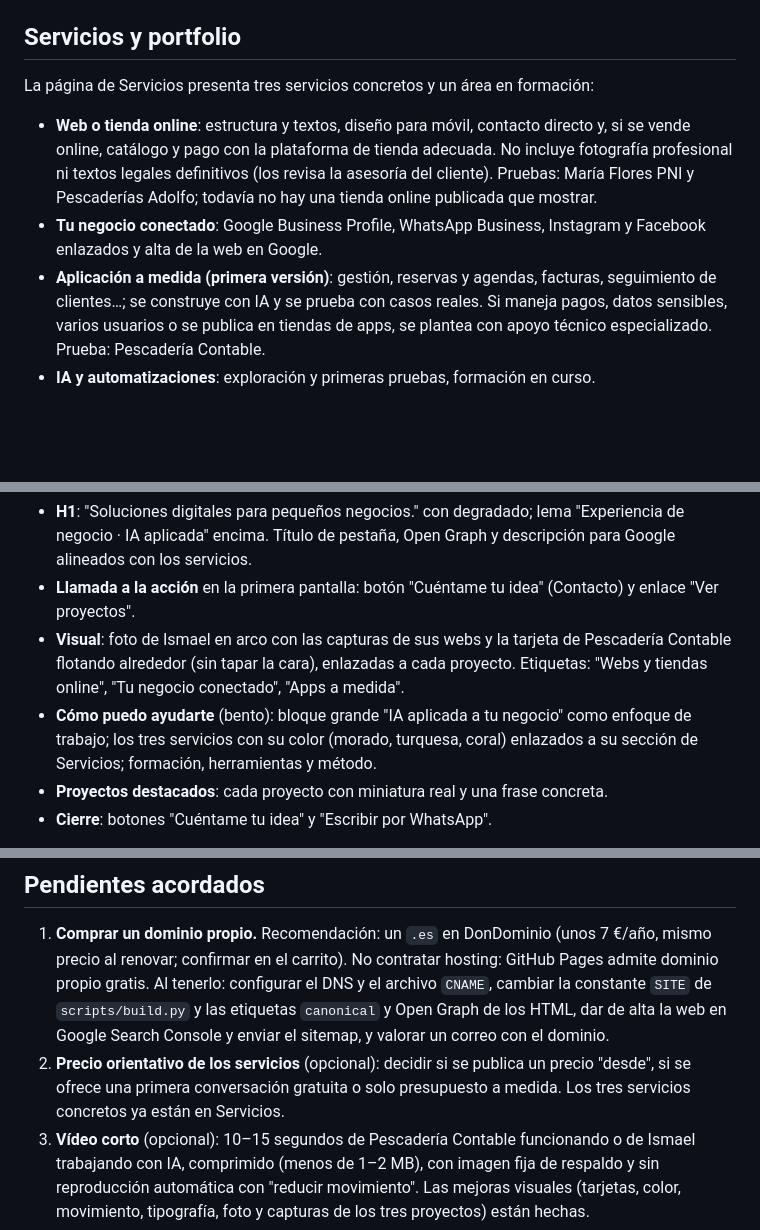
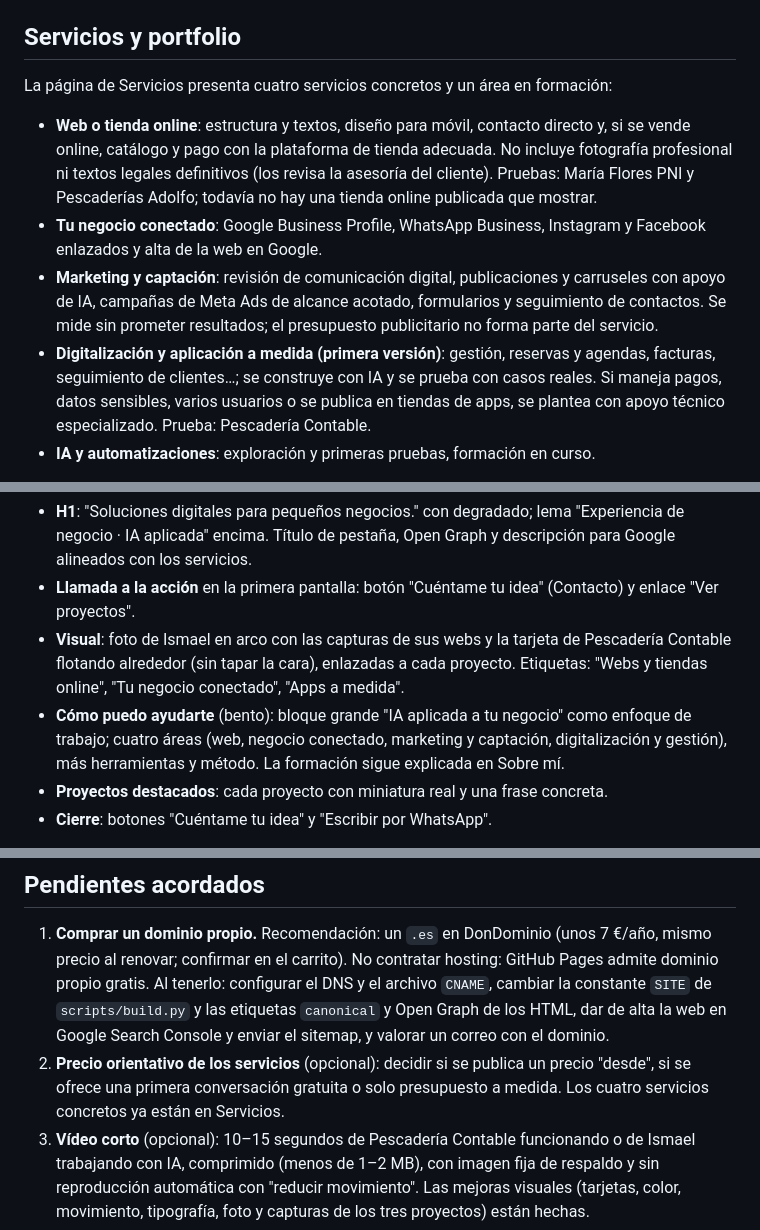
Before and after one commit to isma52489211-hue/mi-primer-repo-codex, a Markdown page: README.md, 3 parts joined by grey strips. GitHub-like rendering; blank space fills up the shorter version.

Commit message:
Documenta cuatro áreas de servicios

```diff
--- a/README.md
+++ b/README.md
@@ -10,11 +10,12 @@ Publicada con GitHub Pages desde `main`, carpeta `docs`.
 
 ## Servicios y portfolio
 
-La página de Servicios presenta tres servicios concretos y un área en formación:
+La página de Servicios presenta cuatro servicios concretos y un área en formación:
 
 - **Web o tienda online**: estructura y textos, diseño para móvil, contacto directo y, si se vende online, catálogo y pago con la plataforma de tienda adecuada. No incluye fotografía profesional ni textos legales definitivos (los revisa la asesoría del cliente). Pruebas: María Flores PNI y Pescaderías Adolfo; todavía no hay una tienda online publicada que mostrar.
 - **Tu negocio conectado**: Google Business Profile, WhatsApp Business, Instagram y Facebook enlazados y alta de la web en Google.
-- **Aplicación a medida (primera versión)**: gestión, reservas y agendas, facturas, seguimiento de clientes…; se construye con IA y se prueba con casos reales. Si maneja pagos, datos sensibles, varios usuarios o se publica en tiendas de apps, se plantea con apoyo técnico especializado. Prueba: Pescadería Contable.
+- **Marketing y captación**: revisión de comunicación digital, publicaciones y carruseles con apoyo de IA, campañas de Meta Ads de alcance acotado, formularios y seguimiento de contactos. Se mide sin prometer resultados; el presupuesto publicitario no forma parte del servicio.
+- **Digitalización y aplicación a medida (primera versión)**: gestión, reservas y agendas, facturas, seguimiento de clientes…; se construye con IA y se prueba con casos reales. Si maneja pagos, datos sensibles, varios usuarios o se publica en tiendas de apps, se plantea con apoyo técnico especializado. Prueba: Pescadería Contable.
 - **IA y automatizaciones**: exploración y primeras pruebas, formación en curso.
 
 Auditoría de Servicios hecha: H1 y título de Google con los nombres de los servicios ("Webs, negocio conectado y apps a medida. Para pequeños negocios."); un botón por servicio que abre WhatsApp con un mensaje ya escrito ("Quiero una web", "Quiero conectar mi negocio", "Quiero una app a medida"); el dominio se contrata a nombre del cliente; Pescaderías Adolfo como prueba de "Tu negocio conectado" (autorizado por Ismael); IA y automatizaciones como tarjeta secundaria ("También exploro"); cierre con botón de WhatsApp.
@@ -91,7 +92,7 @@ Con "reducir movimiento" activado en el dispositivo no hay ninguna animación. E
 - **H1**: "Soluciones digitales para pequeños negocios." con degradado; lema "Experiencia de negocio · IA aplicada" encima. Título de pestaña, Open Graph y descripción para Google alineados con los servicios.
 - **Llamada a la acción** en la primera pantalla: botón "Cuéntame tu idea" (Contacto) y enlace "Ver proyectos".
 - **Visual**: foto de Ismael en arco con las capturas de sus webs y la tarjeta de Pescadería Contable flotando alrededor (sin tapar la cara), enlazadas a cada proyecto. Etiquetas: "Webs y tiendas online", "Tu negocio conectado", "Apps a medida".
-- **Cómo puedo ayudarte** (bento): bloque grande "IA aplicada a tu negocio" como enfoque de trabajo; los tres servicios con su color (morado, turquesa, coral) enlazados a su sección de Servicios; formación, herramientas y método.
+- **Cómo puedo ayudarte** (bento): bloque grande "IA aplicada a tu negocio" como enfoque de trabajo; cuatro áreas (web, negocio conectado, marketing y captación, digitalización y gestión), más herramientas y método. La formación sigue explicada en Sobre mí.
 - **Proyectos destacados**: cada proyecto con miniatura real y una frase concreta.
 - **Cierre**: botones "Cuéntame tu idea" y "Escribir por WhatsApp".
 
@@ -160,7 +161,7 @@ No hay `robots.txt` a propósito: los buscadores solo lo leen en la raíz del do
 ## Pendientes acordados
 
 1. **Comprar un dominio propio.** Recomendación: un `.es` en DonDominio (unos 7 €/año, mismo precio al renovar; confirmar en el carrito). No contratar hosting: GitHub Pages admite dominio propio gratis. Al tenerlo: configurar el DNS y el archivo `CNAME`, cambiar la constante `SITE` de `scripts/build.py` y las etiquetas `canonical` y Open Graph de los HTML, dar de alta la web en Google Search Console y enviar el sitemap, y valorar un correo con el dominio.
-2. **Precio orientativo de los servicios** (opcional): decidir si se publica un precio "desde", si se ofrece una primera conversación gratuita o solo presupuesto a medida. Los tres servicios concretos ya están en Servicios.
+2. **Precio orientativo de los servicios** (opcional): decidir si se publica un precio "desde", si se ofrece una primera conversación gratuita o solo presupuesto a medida. Los cuatro servicios concretos ya están en Servicios.
 3. **Vídeo corto** (opcional): 10–15 segundos de Pescadería Contable funcionando o de Ismael trabajando con IA, comprimido (menos de 1–2 MB), con imagen fija de respaldo y sin reproducción automática con "reducir movimiento". Las mejoras visuales (tarjetas, color, movimiento, tipografía, foto y capturas de los tres proyectos) están hechas.
 4. **Opiniones de clientes**: pedir a María Flores y a Pescaderías Adolfo una o dos frases reales sobre el trabajo, con permiso para publicarlas. Sin ellas no se publica ninguna opinión.
 
```
Also changed, not shown: other parts of README.md (+1 -1 lines).
